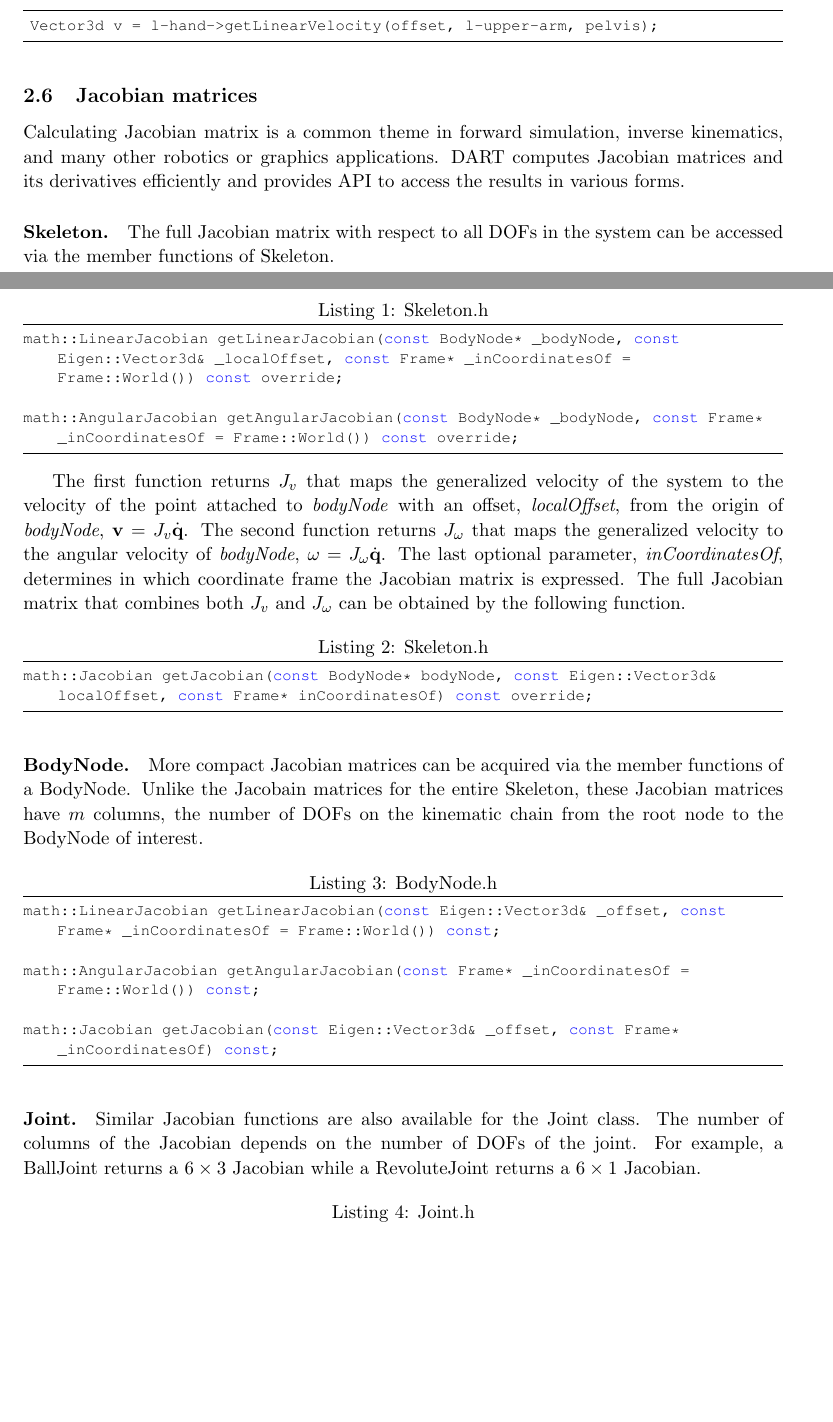
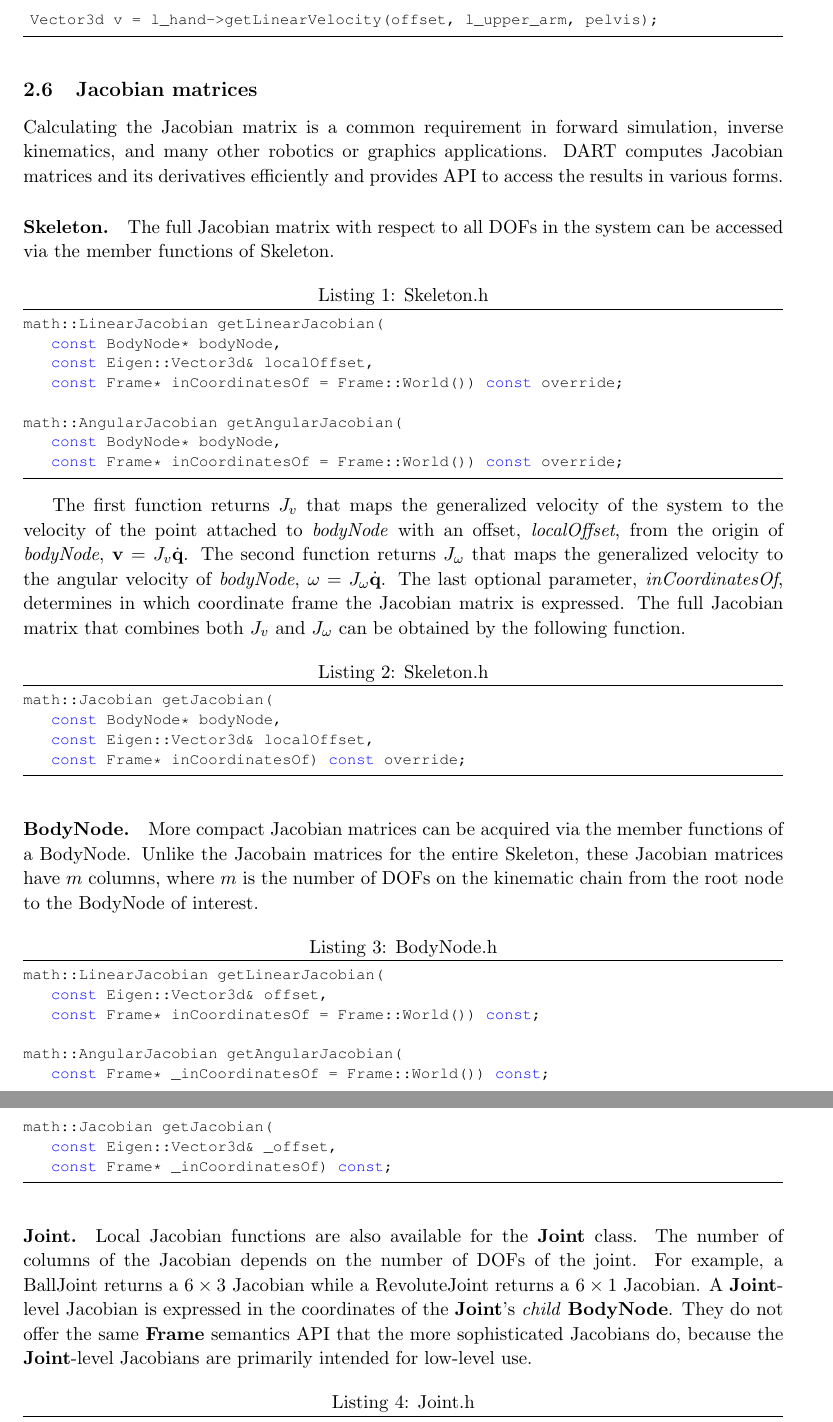
Before and after one commit to karenliu/dart_techreport, a LaTeX document (tutorial.tex, which reads kinematics.tex): two parts of pages 9 and 10 of 16 before the commit and two parts of pages 10 and 11 of 16 after it, joined at a grey line, cut so that both start at the same text, the shorter picture padded with empty space. Compiled offline with pdfLaTeX.

Commit message:
formatting changes

```diff
--- a/kinematics.tex
+++ b/kinematics.tex
@@ -221,7 +243,7 @@
 local point, \emph{offset}, in the \emph{l-hand} frame from the origin of the \emph{l-upper-arm} frame expressed in the \emph{pelvis} frame can be accessed by
 
 \begin{lstlisting}
- Vector3d v = l-hand->getLinearVelocity(offset, l-upper-arm, pelvis);
+ Vector3d v = l_hand->getLinearVelocity(offset, l_upper_arm, pelvis);
 \end{lstlisting}
 
 
@@ -289,14 +311,19 @@
 % \paragraph{Spatial coordinates.}
 
 \subsection{Jacobian matrices}
-Calculating Jacobian matrix is a common theme in forward simulation, inverse kinematics, and many other robotics or graphics applications. DART computes Jacobian matrices and its derivatives efficiently and provides API to access the results in various forms.
+Calculating the Jacobian matrix is a common requirement in forward simulation, inverse kinematics, and many other robotics or graphics applications. DART computes Jacobian matrices and its derivatives efficiently and provides API to access the results in various forms.
 
 \paragraph{Skeleton.} The full Jacobian matrix with respect to all DOFs in the system can be accessed via the member functions of Skeleton.
 
 \begin{lstlisting}[caption=Skeleton.h]
-math::LinearJacobian getLinearJacobian(const BodyNode* _bodyNode, const Eigen::Vector3d& _localOffset, const Frame* _inCoordinatesOf = Frame::World()) const override;
+math::LinearJacobian getLinearJacobian(
+    const BodyNode* bodyNode,
+    const Eigen::Vector3d& localOffset,
+    const Frame* inCoordinatesOf = Frame::World()) const override;
 
-math::AngularJacobian getAngularJacobian(const BodyNode* _bodyNode, const Frame* _inCoordinatesOf = Frame::World()) const override;
+math::AngularJacobian getAngularJacobian(
+    const BodyNode* bodyNode,
+    const Frame* inCoordinatesOf = Frame::World()) const override;
 \end{lstlisting}
 
 The first function returns $J_v$ that maps the generalized velocity of
@@ -336,21 +366,26 @@
 
 \paragraph{BodyNode.} More compact Jacobian matrices can be acquired
 via the member functions of a BodyNode. Unlike the Jacobain matrices
-for the entire Skeleton, these Jacobian matrices have $m$ columns, the number of DOFs on the kinematic chain from the root node to the BodyNode of interest.
+for the entire Skeleton, these Jacobian matrices have $m$ columns, where $m$ is the number of DOFs on the kinematic chain from the root node to the BodyNode of interest.
 
 
 \begin{lstlisting}[caption=BodyNode.h]
-math::LinearJacobian getLinearJacobian(const Eigen::Vector3d& _offset, const Frame* _inCoordinatesOf = Frame::World()) const;
+math::LinearJacobian getLinearJacobian(
+    const Eigen::Vector3d& offset,
+    const Frame* inCoordinatesOf = Frame::World()) const;
 
-math::AngularJacobian getAngularJacobian(const Frame* _inCoordinatesOf = Frame::World()) const;
+math::AngularJacobian getAngularJacobian(
+    const Frame* _inCoordinatesOf = Frame::World()) const;
 
-math::Jacobian getJacobian(const Eigen::Vector3d& _offset, const Frame* _inCoordinatesOf) const;
+math::Jacobian getJacobian(
+    const Eigen::Vector3d& _offset,
+    const Frame* _inCoordinatesOf) const;
 \end{lstlisting}
 
-\paragraph{Joint.} Similar Jacobian functions are also available for
-the Joint class. The number of columns of the Jacobian depends on the
+\paragraph{Joint.} Local Jacobian functions are also available for
+the \textbf{Joint} class. The number of columns of the Jacobian depends on the
 number of DOFs of the joint. For example, a BallJoint returns a $6
-\times 3$ Jacobian while a RevoluteJoint returns a $6 \times 1$ Jacobian.
+\times 3$ Jacobian while a RevoluteJoint returns a $6 \times 1$ Jacobian. A \textbf{Joint}-level Jacobian is expressed in the coordinates of the \textbf{Joint}'s \textit{child} \textbf{BodyNode}. They do not offer the same \textbf{Frame} semantics API that the more sophisticated Jacobians do, because the \textbf{Joint}-level Jacobians are primarily intended for low-level use.
 
 \begin{lstlisting}[caption=Joint.h]
 virtual math::Jacobian getLocalJacobian(const Eigen::VectorXd&
```
Also changed, not shown: tutorial.pdf, kinematics.tex (51 more changed lines).
